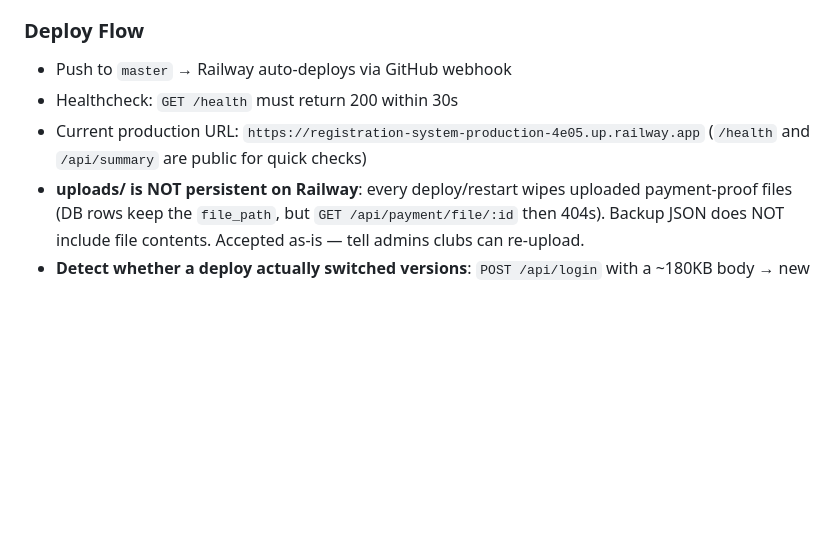
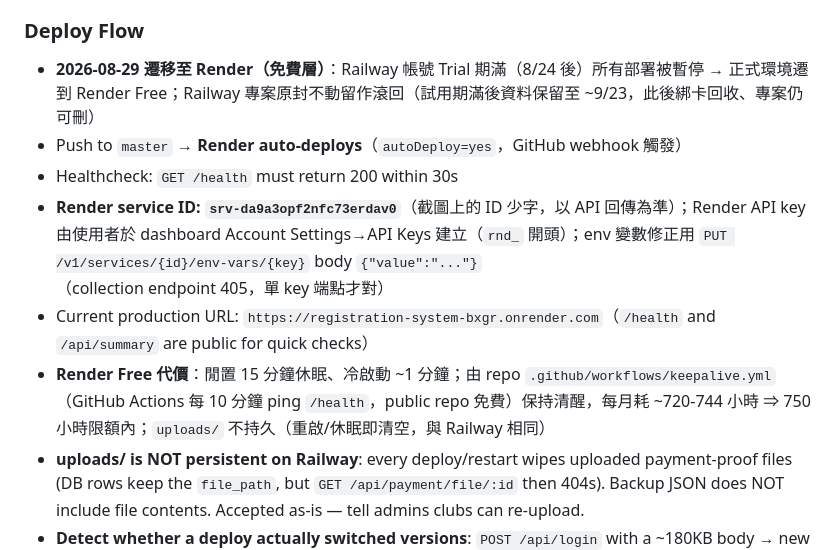
Before and after one commit to johnnywang885-gif/registration-system, a Markdown page: AGENTS.md, the part around the change. GitHub-like rendering; blank space fills up the shorter version.

Commit message:
migrate: AGENTS.md/影片素材更新正式網址至 Render

```diff
--- a/AGENTS.md
+++ b/AGENTS.md
@@ -183,9 +183,12 @@ If `initDatabase()` blocks or runs before `app.listen()`, Railway healthcheck fa
 - Real Turso creds are readable via the `variables` query — safe for **read-only SELECT** verification of production state (e.g., `settings.line_group_id`), never run enforcement/backup-restore against the live DB.
 
 ### Deploy Flow
-- Push to `master` → Railway auto-deploys via GitHub webhook
+- **2026-08-29 遷移至 Render（免費層）**：Railway 帳號 Trial 期滿（8/24 後）所有部署被暫停 → 正式環境遷到 Render Free；Railway 專案原封不動留作滾回（試用期滿後資料保留至 ~9/23，此後綁卡回收、專案仍可刪）
+- Push to `master` → **Render auto-deploys**（`autoDeploy=yes`，GitHub webhook 觸發）
 - Healthcheck: `GET /health` must return 200 within 30s
-- Current production URL: `https://registration-system-production-4e05.up.railway.app` (`/health` and `/api/summary` are public for quick checks)
+- **Render service ID: `srv-da9a3opf2nfc73erdav0`**（截圖上的 ID 少字，以 API 回傳為準）；Render API key 由使用者於 dashboard Account Settings→API Keys 建立（`rnd_` 開頭）；env 變數修正用 `PUT /v1/services/{id}/env-vars/{key}` body `{"value":"..."}`（collection endpoint 405，單 key 端點才對）
+- Current production URL: `https://registration-system-bxgr.onrender.com`（`/health` and `/api/summary` are public for quick checks）
+- **Render Free 代價**：閒置 15 分鐘休眠、冷啟動 ~1 分鐘；由 repo `.github/workflows/keepalive.yml`（GitHub Actions 每 10 分鐘 ping `/health`，public repo 免費）保持清醒，每月耗 ~720-744 小時 ⇒ 750 小時限額內；`uploads/` 不持久（重啟/休眠即清空，與 Railway 相同）
 - **uploads/ is NOT persistent on Railway**: every deploy/restart wipes uploaded payment-proof files (DB rows keep the `file_path`, but `GET /api/payment/file/:id` then 404s). Backup JSON does NOT include file contents. Accepted as-is — tell admins clubs can re-upload.
 - **Detect whether a deploy actually switched versions**: `POST /api/login` with a ~180KB body → new code (10mb `express.json`) parses fine and returns a JSON 4xx (e.g. `400` 「請輸入帳號和密碼」 without credentials), old code (100kb limit) returns HTML 500. Useful because rolling deploys may never drop `/health`.
 - The `railway` CLI is installed but **not linked/logged in** in this environment (`railway whoami` / `railway variables` print nothing). Use the GraphQL API with an account token instead (see below) — do not assume `railway` commands work.
```
Also changed, not shown: docs/影片生成素材.md (+1 -1 lines).
